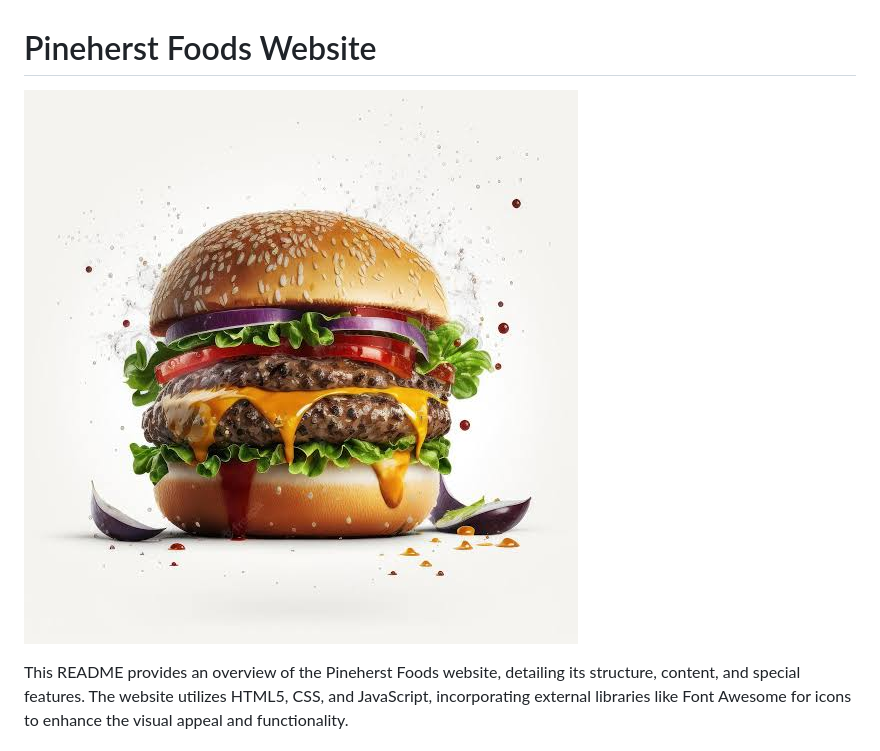
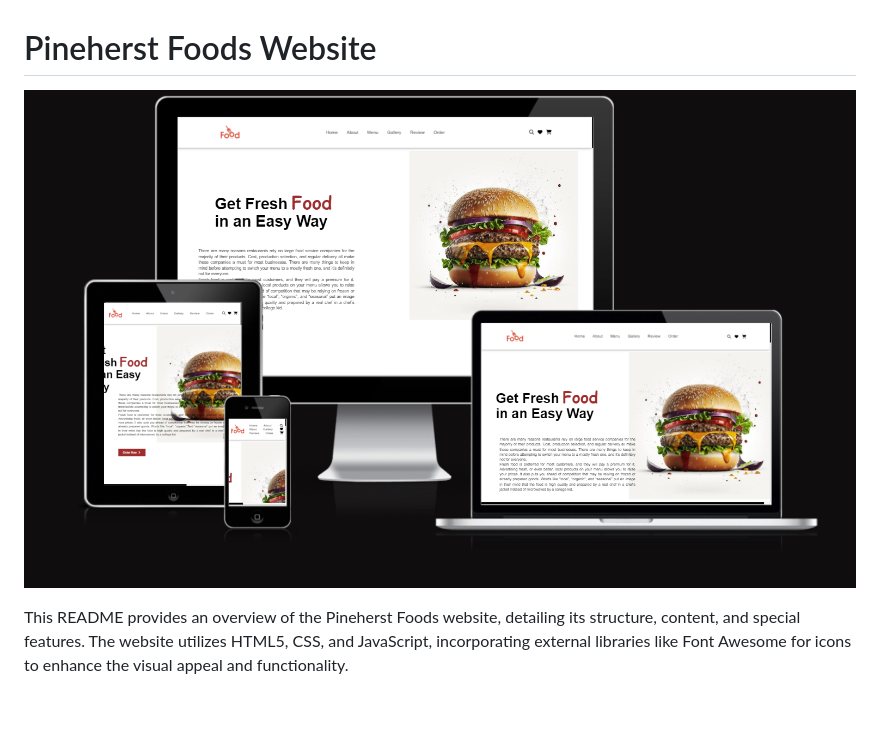
Before and after one commit to 5elc0uth/Food-Web, a Markdown page: README.md, the part around the change. GitHub-like rendering; pictures changed too: assets/images/responsiveness.PNG (added); blank space fills up the shorter version.

```diff
--- a/README.md
+++ b/README.md
@@ -1,5 +1,5 @@
 # Pineherst Foods Website
-![Pineherst](assets/images/Burger.jpeg)
+![Pineherst](assets/images/responsiveness.PNG)
 
 
 This README provides an overview of the Pineherst Foods website, detailing its structure, content, and special features. The website utilizes HTML5, CSS, and JavaScript, incorporating external libraries like Font Awesome for icons to enhance the visual appeal and functionality.
```
